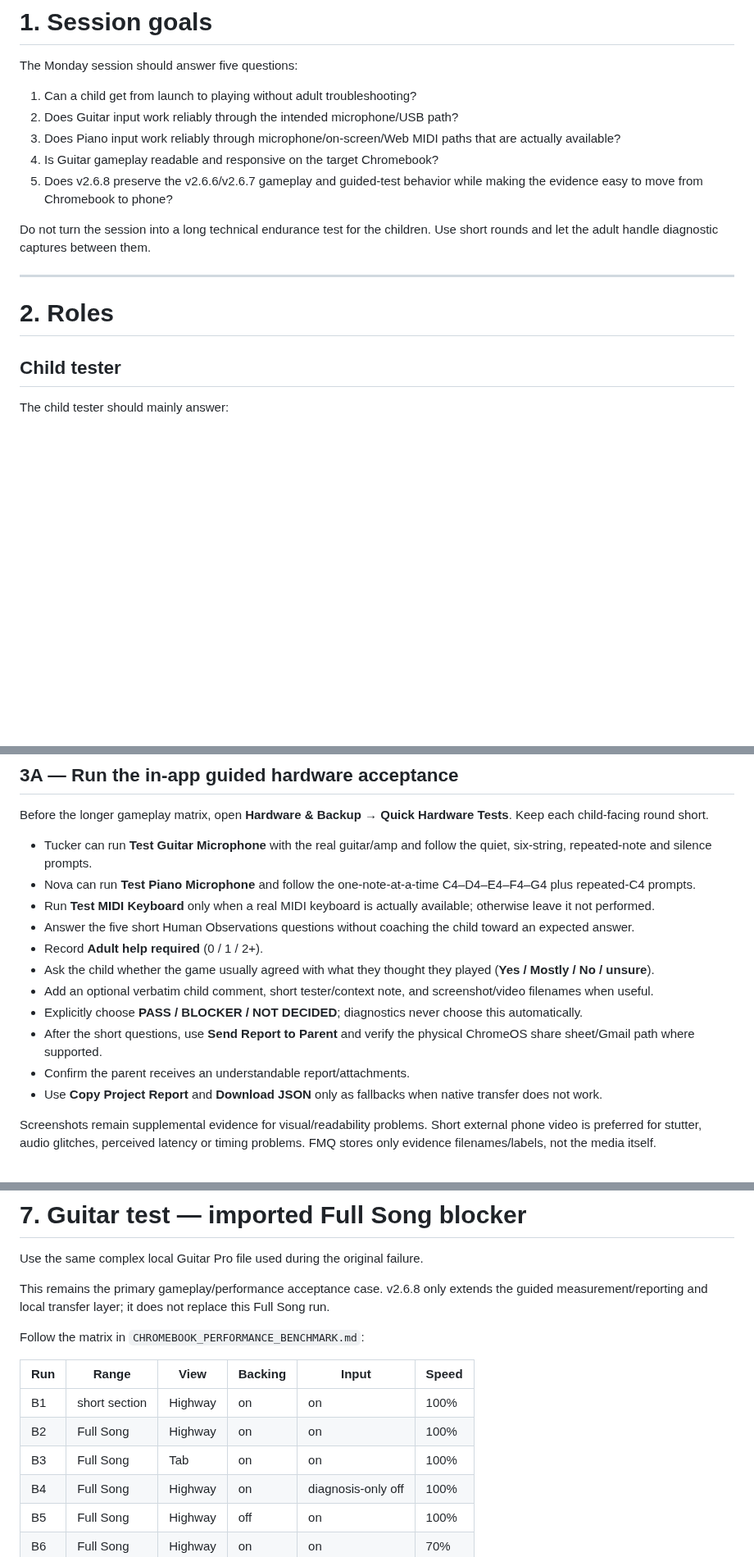
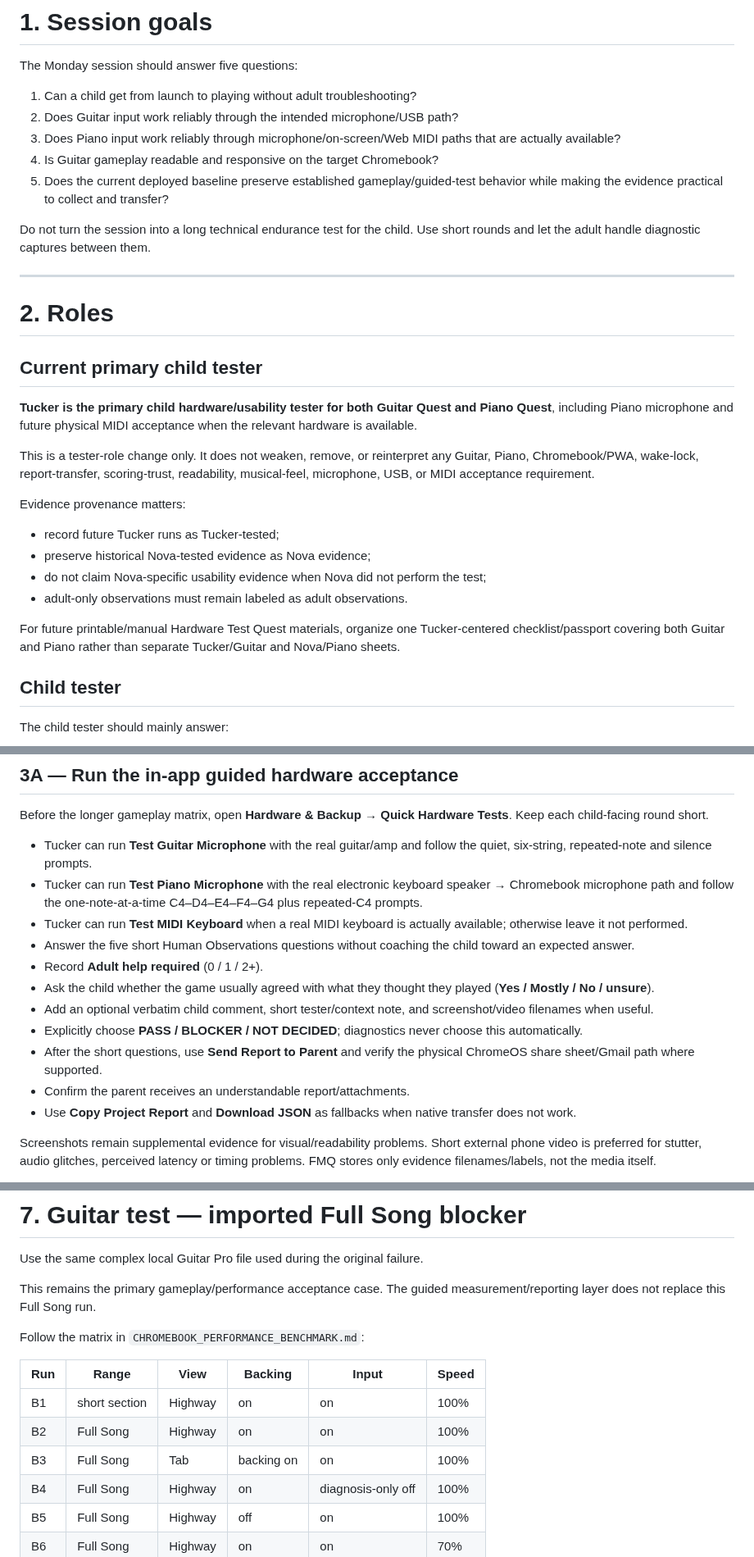
Before and after one commit to 81chev8tte-maker/tuckers-guitar-trainer, a Markdown page: MONDAY_HARDWARE_TEST_PLAN.md, 3 parts joined by grey strips. Shown at 82% size. Drawn GitHub-style; blank space fills up the shorter version.

Commit message:
docs: make Tucker primary hardware tester

```diff
--- a/MONDAY_HARDWARE_TEST_PLAN.md
+++ b/MONDAY_HARDWARE_TEST_PLAN.md
@@ -16,13 +16,28 @@ The Monday session should answer five questions:
 2. Does Guitar input work reliably through the intended microphone/USB path?
 3. Does Piano input work reliably through microphone/on-screen/Web MIDI paths that are actually available?
 4. Is Guitar gameplay readable and responsive on the target Chromebook?
-5. Does v2.6.8 preserve the v2.6.6/v2.6.7 gameplay and guided-test behavior while making the evidence easy to move from Chromebook to phone?
+5. Does the current deployed baseline preserve established gameplay/guided-test behavior while making the evidence practical to collect and transfer?
 
-Do not turn the session into a long technical endurance test for the children. Use short rounds and let the adult handle diagnostic captures between them.
+Do not turn the session into a long technical endurance test for the child. Use short rounds and let the adult handle diagnostic captures between them.
 
 ---
 
 # 2. Roles
+
+## Current primary child tester
+
+**Tucker is the primary child hardware/usability tester for both Guitar Quest and Piano Quest**, including Piano microphone and future physical MIDI acceptance when the relevant hardware is available.
+
+This is a tester-role change only. It does not weaken, remove, or reinterpret any Guitar, Piano, Chromebook/PWA, wake-lock, report-transfer, scoring-trust, readability, musical-feel, microphone, USB, or MIDI acceptance requirement.
+
+Evidence provenance matters:
+
+- record future Tucker runs as Tucker-tested;
+- preserve historical Nova-tested evidence as Nova evidence;
+- do not claim Nova-specific usability evidence when Nova did not perform the test;
+- adult-only observations must remain labeled as adult observations.
+
+For future printable/manual Hardware Test Quest materials, organize one Tucker-centered checklist/passport covering both Guitar and Piano rather than separate Tucker/Guitar and Nova/Piano sheets.
 
 ## Child tester
 
@@ -83,8 +99,8 @@ Then:
 Before the longer gameplay matrix, open **Hardware & Backup → Quick Hardware Tests**. Keep each child-facing round short.
 
 - Tucker can run **Test Guitar Microphone** with the real guitar/amp and follow the quiet, six-string, repeated-note and silence prompts.
-- Nova can run **Test Piano Microphone** and follow the one-note-at-a-time C4–D4–E4–F4–G4 plus repeated-C4 prompts.
-- Run **Test MIDI Keyboard** only when a real MIDI keyboard is actually available; otherwise leave it not performed.
+- Tucker can run **Test Piano Microphone** with the real electronic keyboard speaker → Chromebook microphone path and follow the one-note-at-a-time C4–D4–E4–F4–G4 plus repeated-C4 prompts.
+- Tucker can run **Test MIDI Keyboard** when a real MIDI keyboard is actually available; otherwise leave it not performed.
 - Answer the five short Human Observations questions without coaching the child toward an expected answer.
 - Record **Adult help required** (0 / 1 / 2+).
 - Ask the child whether the game usually agreed with what they thought they played (**Yes / Mostly / No / unsure**).
@@ -92,7 +108,7 @@ Before the longer gameplay matrix, open **Hardware & Backup → Quick Hardware T
 - Explicitly choose **PASS / BLOCKER / NOT DECIDED**; diagnostics never choose this automatically.
 - After the short questions, use **Send Report to Parent** and verify the physical ChromeOS share sheet/Gmail path where supported.
 - Confirm the parent receives an understandable report/attachments.
-- Use **Copy Project Report** and **Download JSON** only as fallbacks when native transfer does not work.
+- Use **Copy Project Report** and **Download JSON** as fallbacks when native transfer does not work.
 
 Screenshots remain supplemental evidence for visual/readability problems. Short external phone video is preferred for stutter, audio glitches, perceived latency or timing problems. FMQ stores only evidence filenames/labels, not the media itself.
 
@@ -235,7 +251,7 @@ Adult observations:
 
 Use the same complex local Guitar Pro file used during the original failure.
 
-This remains the primary gameplay/performance acceptance case. v2.6.8 only extends the guided measurement/reporting and local transfer layer; it does not replace this Full Song run.
+This remains the primary gameplay/performance acceptance case. The guided measurement/reporting layer does not replace this Full Song run.
 
 Follow the matrix in `CHROMEBOOK_PERFORMANCE_BENCHMARK.md`:
 
@@ -243,7 +259,7 @@ Follow the matrix in `CHROMEBOOK_PERFORMANCE_BENCHMARK.md`:
 | --- | --- | --- | --- | --- | --- |
 | B1 | short section | Highway | on | on | 100% |
 | B2 | Full Song | Highway | on | on | 100% |
-| B3 | Full Song | Tab | on | on | 100% |
+| B3 | Full Song | Tab | backing on | on | 100% |
 | B4 | Full Song | Highway | on | diagnosis-only off | 100% |
 | B5 | Full Song | Highway | off | on | 100% |
 | B6 | Full Song | Highway | on | on | 70% |
```
Also changed, not shown: other parts of MONDAY_HARDWARE_TEST_PLAN.md (+8 -6 lines).
